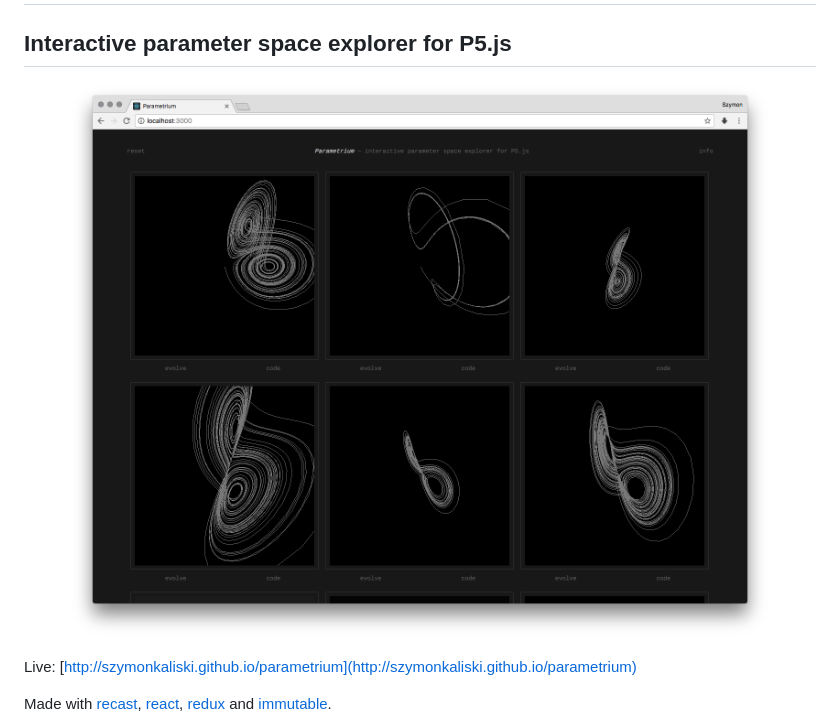
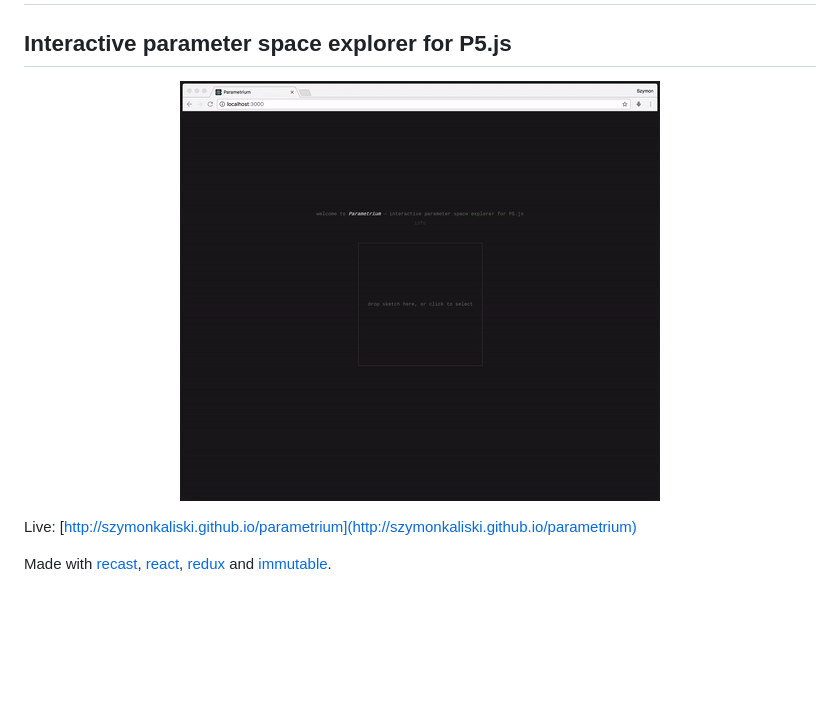
Before and after one commit to szymonkaliski/parametrium, a Markdown page: README.md, the part around the change. GitHub-like rendering; pictures changed too: assets/demo.gif (added); blank space fills up the shorter version.

```diff
--- a/README.md
+++ b/README.md
@@ -2,7 +2,7 @@
 
 ## Interactive parameter space explorer for P5.js
 
-<p align="center"><img src="assets/screen.png" alt="screenshot" style="max-width:100%;"></p>
+<p align="center"><img src="assets/demo.gif" alt="screenshot" style="max-width:100%;"></p>
 
 Live: [http://szymonkaliski.github.io/parametrium](http://szymonkaliski.github.io/parametrium)
 
```
Also changed, not shown: 4 other files.
